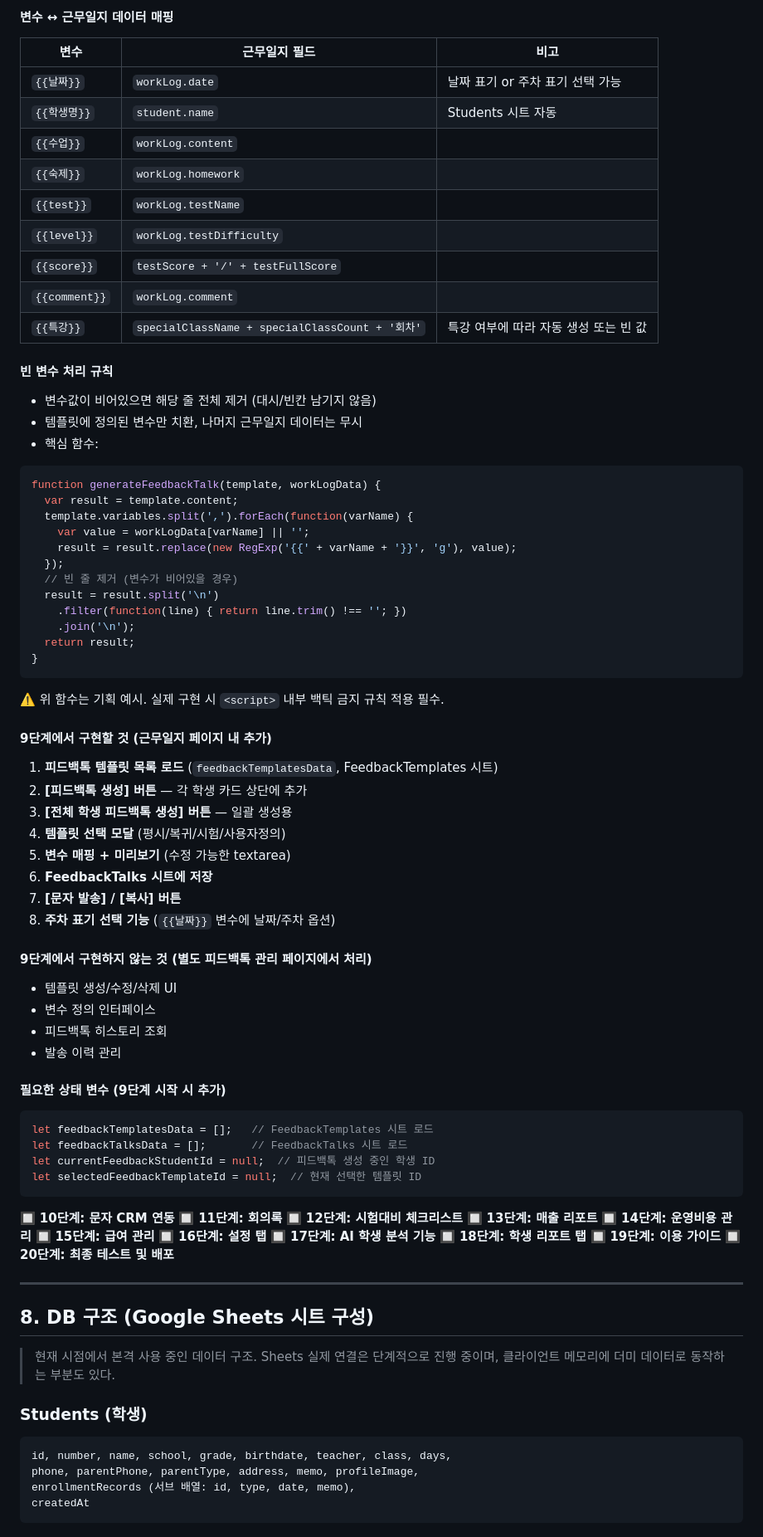
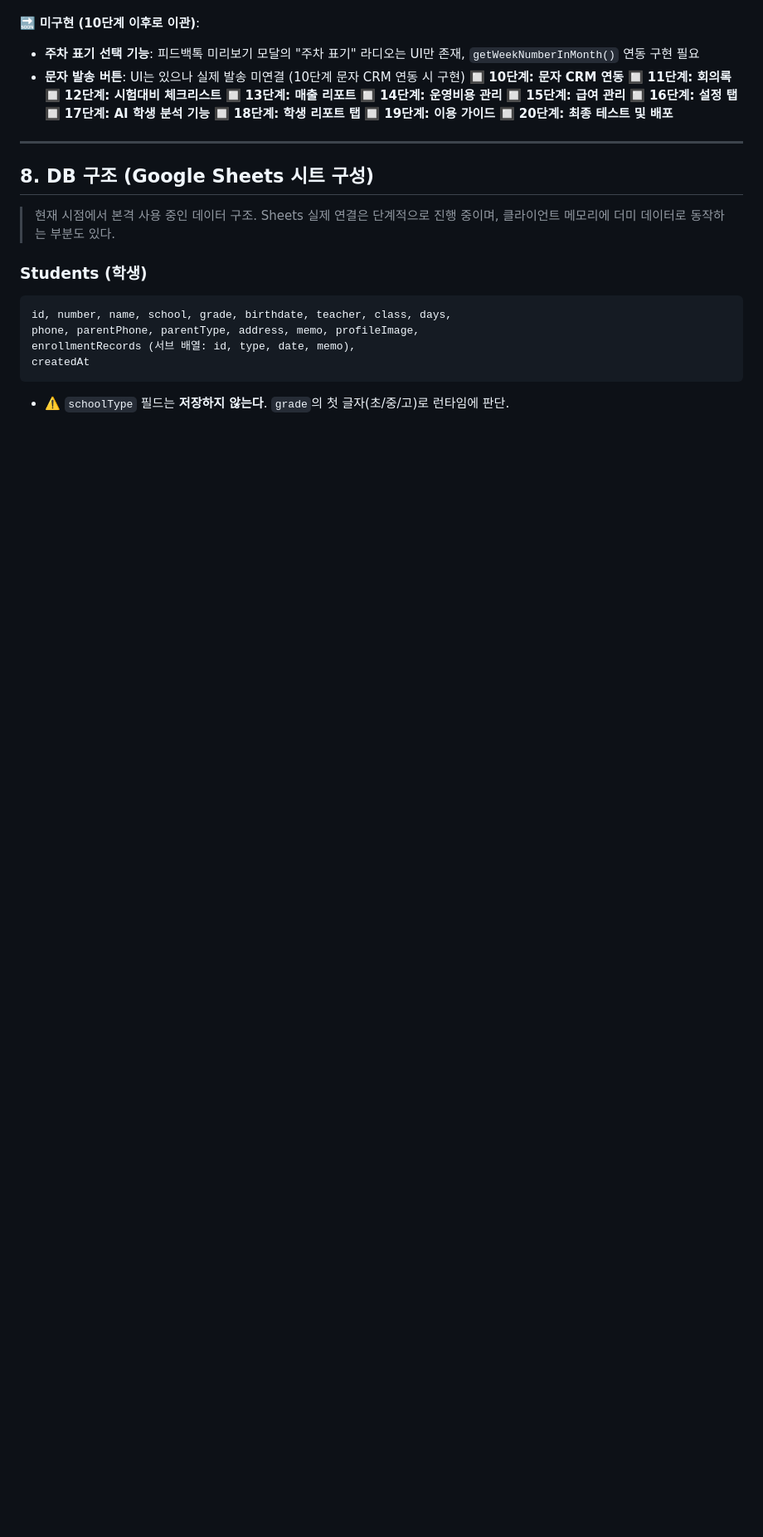
Before and after one commit to beybusiness-bit/pongdang-manager, a Markdown page: CLAUDE.md, the part around one of its changes. Shown at 83% size. GitHub-like rendering; blank space fills up the shorter version.

````diff
--- a/CLAUDE.md
+++ b/CLAUDE.md
@@ -425,59 +376,6 @@ TEST : {{test}}
-#### 변수 ↔ 근무일지 데이터 매핑
-| 변수 | 근무일지 필드 | 비고 |
-|---|---|---|
-| `{{날짜}}` | `workLog.date` | 날짜 표기 or 주차 표기 선택 가능 |
-| `{{학생명}}` | `student.name` | Students 시트 자동 |
-| `{{수업}}` | `workLog.content` | |
-| `{{숙제}}` | `workLog.homework` | |
-| `{{test}}` | `workLog.testName` | |
-| `{{level}}` | `workLog.testDifficulty` | |
-| `{{score}}` | `testScore + '/' + testFullScore` | |
-| `{{comment}}` | `workLog.comment` | |
-| `{{특강}}` | `specialClassName + specialClassCount + '회차'` | 특강 여부에 따라 자동 생성 또는 빈 값 |
-
-#### 빈 변수 처리 규칙
-- 변수값이 비어있으면 해당 줄 전체 제거 (대시/빈칸 남기지 않음)
-- 템플릿에 정의된 변수만 치환, 나머지 근무일지 데이터는 무시
-- 핵심 함수:
-```javascript
-function generateFeedbackTalk(template, workLogData) {
-  var result = template.content;
-  template.variables.split(',').forEach(function(varName) {
-    var value = workLogData[varName] || '';
-    result = result.replace(new RegExp('{{' + varName + '}}', 'g'), value);
-  });
-  // 빈 줄 제거 (변수가 비어있을 경우)
-  result = result.split('\n')
-    .filter(function(line) { return line.trim() !== ''; })
-    .join('\n');
-  return result;
-}
-```
-  ⚠️ 위 함수는 기획 예시. 실제 구현 시 `<script>` 내부 백틱 금지 규칙 적용 필수.
-
-#### 9단계에서 구현할 것 (근무일지 페이지 내 추가)
-1. **피드백톡 템플릿 목록 로드** (`feedbackTemplatesData`, FeedbackTemplates 시트)
-2. **[피드백톡 생성] 버튼** — 각 학생 카드 상단에 추가
-3. **[전체 학생 피드백톡 생성] 버튼** — 일괄 생성용
-4. **템플릿 선택 모달** (평시/복귀/시험/사용자정의)
-5. **변수 매핑 + 미리보기** (수정 가능한 textarea)
-6. **FeedbackTalks 시트에 저장**
-7. **[문자 발송] / [복사] 버튼**
-8. **주차 표기 선택 기능** (`{{날짜}}` 변수에 날짜/주차 옵션)
-
-#### 9단계에서 구현하지 않는 것 (별도 피드백톡 관리 페이지에서 처리)
-- 템플릿 생성/수정/삭제 UI
-- 변수 정의 인터페이스
-- 피드백톡 히스토리 조회
-- 발송 이력 관리
-
-#### 필요한 상태 변수 (9단계 시작 시 추가)
-```javascript
-let feedbackTemplatesData = [];   // FeedbackTemplates 시트 로드
-let feedbackTalksData = [];       // FeedbackTalks 시트 로드
-let currentFeedbackStudentId = null;  // 피드백톡 생성 중인 학생 ID
-let selectedFeedbackTemplateId = null;  // 현재 선택한 템플릿 ID
-```
+🔜 **미구현 (10단계 이후로 이관)**:
+- **주차 표기 선택 기능**: 피드백톡 미리보기 모달의 "주차 표기" 라디오는 UI만 존재, `getWeekNumberInMonth()` 연동 구현 필요
+- **문자 발송 버튼**: UI는 있으나 실제 발송 미연결 (10단계 문자 CRM 연동 시 구현)
 🔲 **10단계: 문자 CRM 연동**
 🔲 **11단계: 회의록**
 🔲 **12단계: 시험대비 체크리스트**
````
Also changed, not shown: other parts of CLAUDE.md (+72 -88 lines).
